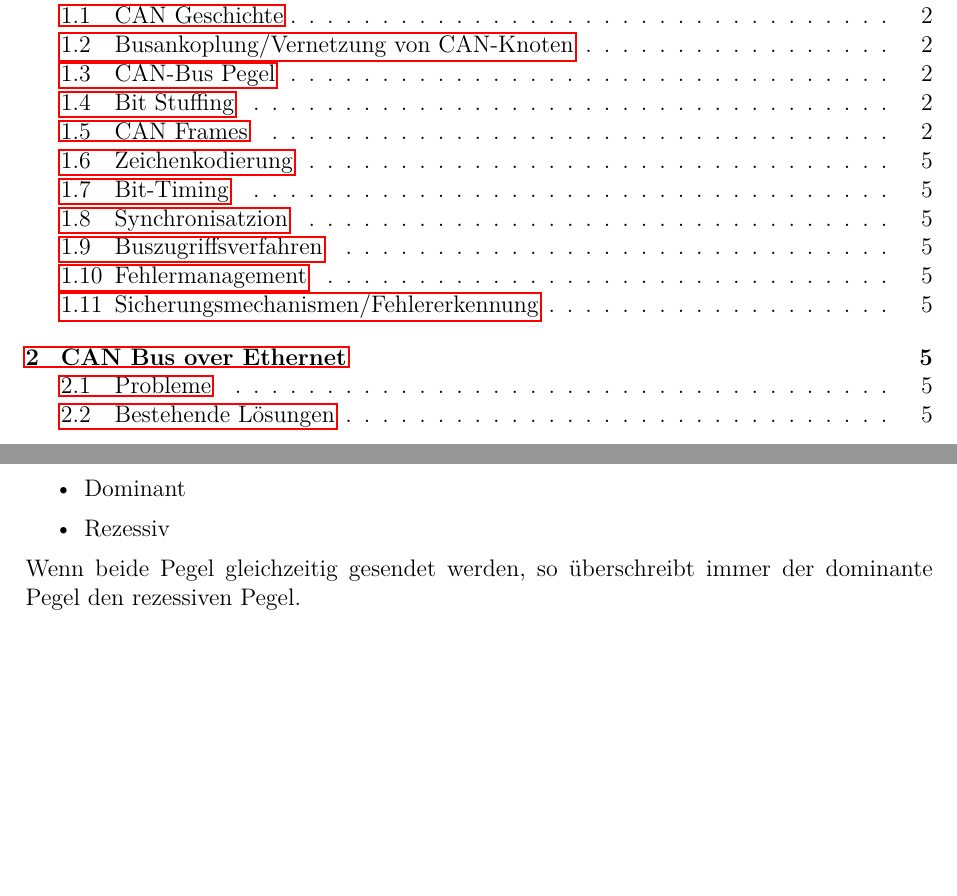
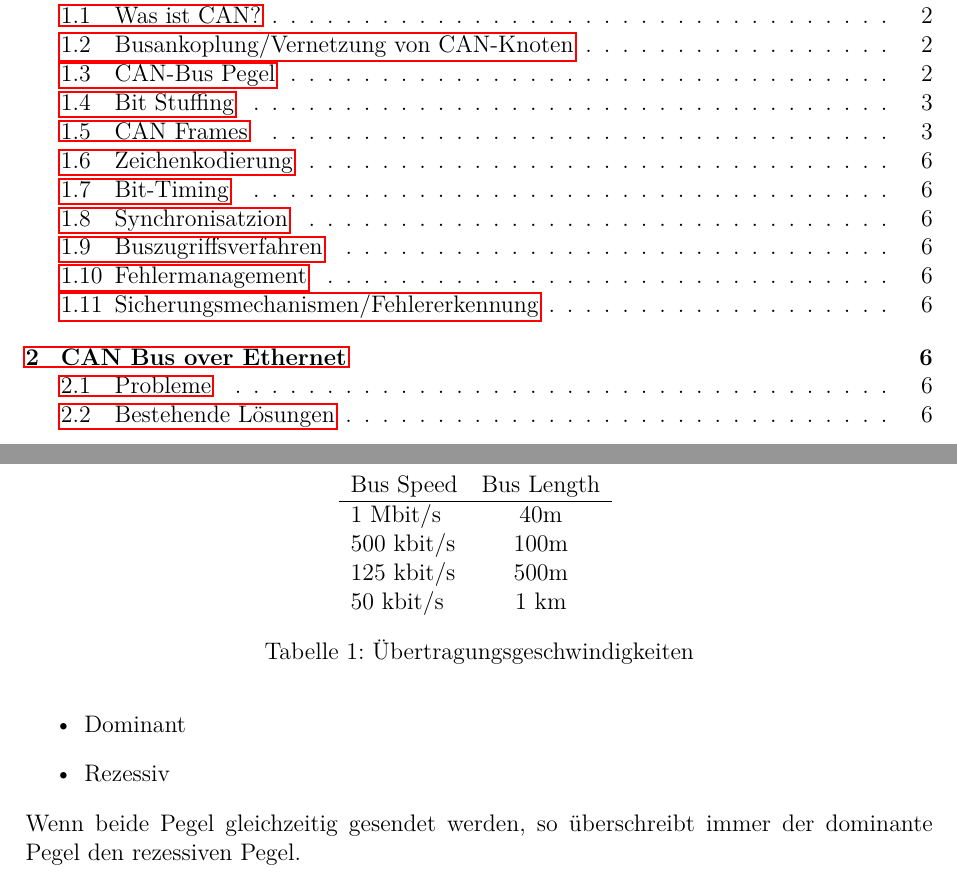
Before and after one commit to sPooKee/cn_can_ss2014, a LaTeX document (CAN.tex, which reads content.tex): two parts of pages 1 and 2 of 6 before the commit and two parts of pages 1 and 3 of 7 after it, joined at a grey line, cut at the place of the change, the shorter picture padded with empty space. Compiled offline with pdfLaTeX.

Commit message:
ISO, Speed

```diff
--- a/content.tex
+++ b/content.tex
@@ -15,3 +32,16 @@ nicht der Empfänger adressiert.
+\begin{table}[h]
+	\centering
+	\begin{tabular}{lcr}
+		Bus Speed & Bus Length \\
+		\hline
+		1 Mbit/s & 40m \\
+		500 kbit/s & 100m \\
+		125 kbit/s & 500m \\
+		50 kbit/s & 1 km \\
+	\end{tabular}
+	\label{tab:speed}
+	\caption{Übertragungsgeschwindigkeiten}
+\end{table}
 
 \subsection{Busankoplung/Vernetzung von CAN-Knoten}
 
```
Also changed, not shown: CAN.pdf, content.tex (23 more changed lines).
